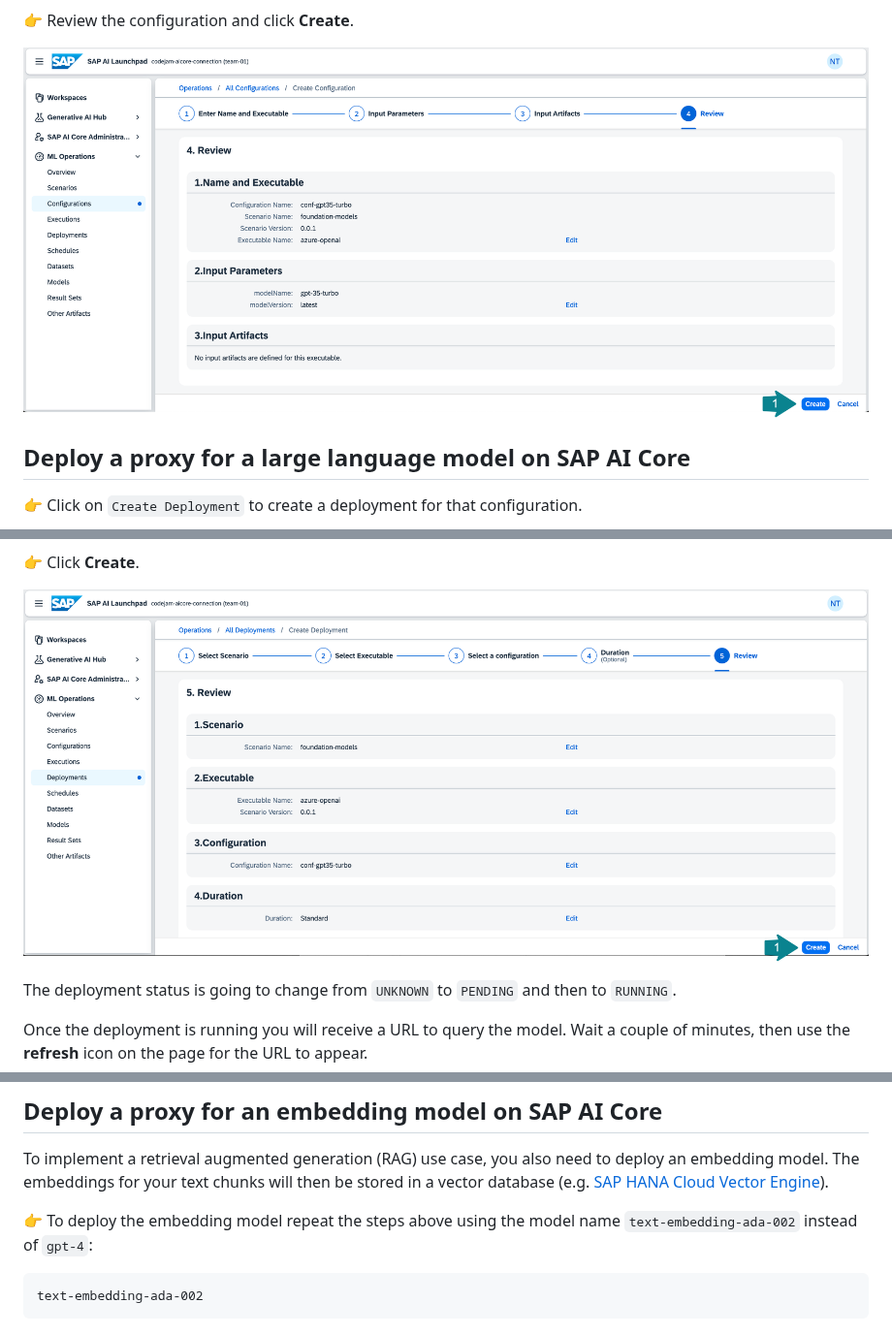
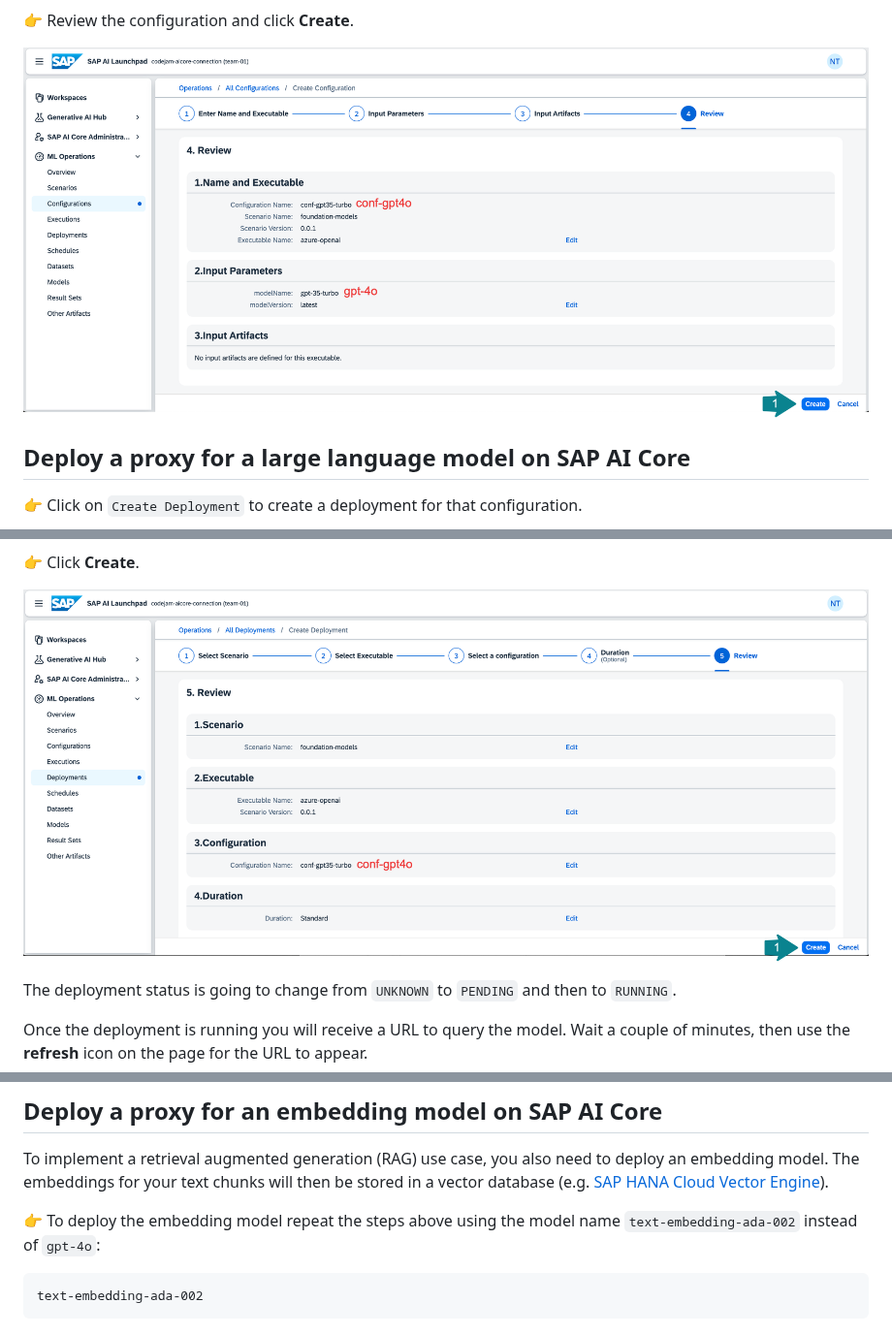
Before and after one commit to SAP-samples/generative-ai-codejam, a Markdown page: exercises/01-deploy-model.md, 3 parts joined by grey strips. Shown at 97% size. Drawn GitHub-style; pictures changed too: exercises/images/configurations_5.png, exercises/images/deployments_3.png.

````diff
--- a/exercises/01-deploy-model.md
+++ b/exercises/01-deploy-model.md
@@ -86,7 +86,7 @@ Using the `URL`, `client ID`, and `client secret` from the SAP AI Core service k
 
 To implement a retrieval augmented generation (RAG) use case, you also need to deploy an embedding model. The embeddings for your text chunks will then be stored in a vector database (e.g. [SAP HANA Cloud Vector Engine](https://help.sap.com/docs/hana-cloud-database/sap-hana-cloud-sap-hana-database-vector-engine-guide/sap-hana-cloud-sap-hana-database-vector-engine-guide)).
 
-👉 To deploy the embedding model repeat the steps above using the model name `text-embedding-ada-002` instead of `gpt-4`:
+👉 To deploy the embedding model repeat the steps above using the model name `text-embedding-ada-002` instead of `gpt-4o`:
 ```
 text-embedding-ada-002
 ```
````
Also changed, not shown: other parts of exercises/01-deploy-model.md (+4 -4 lines), exercises/images/chat.png, exercises/images/configurations_2.png, exercises/images/configurations_3.png, exercises/images/scenarios_3.png, 5 other files.
